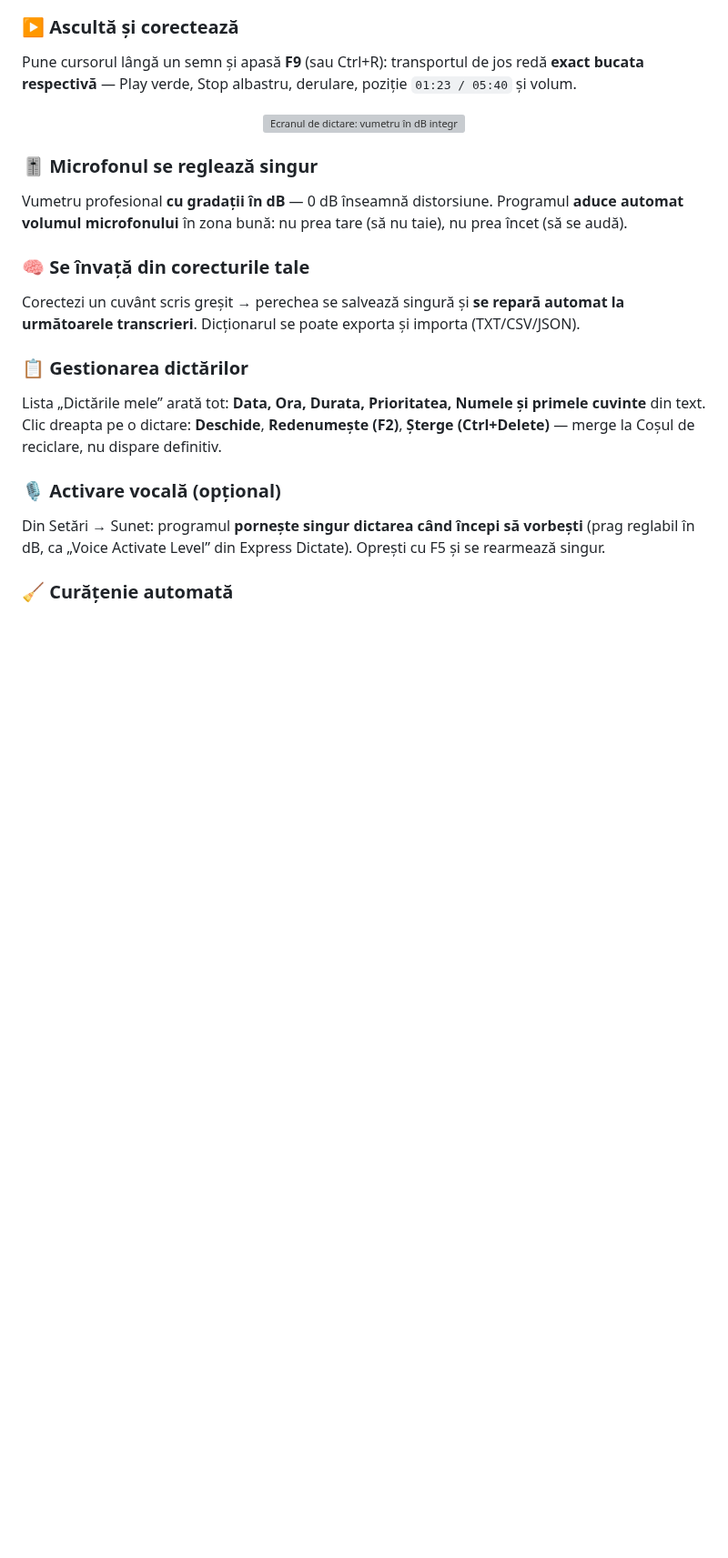
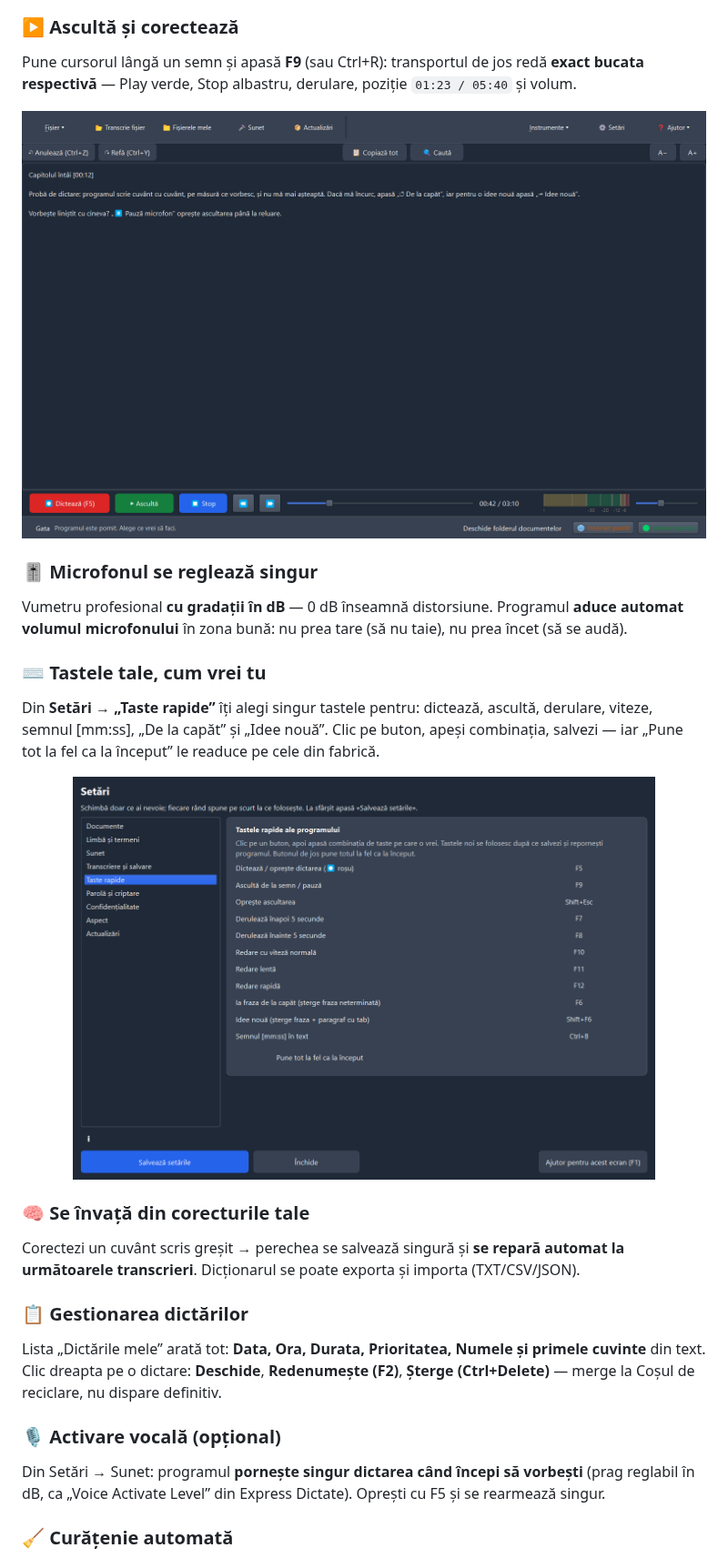
Before and after one commit to Hermeneuticus-of-things/dted, a Markdown page: README.md, the part around one of its changes. Shown at 91% size. Drawn GitHub-style; pictures changed too: docs/img/taste-rapide-v063.png (added), docs/img/transport-redare-v063.png (added); blank space fills up the shorter version; grey boxes are pictures that could not be loaded.

Commit message:
v0.6.3 final: poze README reale (interfata cu bara contextuala, mod redare, Taste rapide), bootstrap cu amprente reale v0.6.3, manifest si SHA256SUMS pentru release

```diff
--- a/README.md
+++ b/README.md
@@ -40,11 +40,21 @@ Apasă butonul **roșu** (sau F5) și vorbește — textul apare **în timp ce v
 Pune cursorul lângă un semn și apasă **F9** (sau Ctrl+R): transportul de jos redă **exact bucata respectivă** — Play verde, Stop albastru, derulare, poziție `01:23 / 05:40` și volum.
 
 <div align="center">
-<img src="docs/img/vumetru-interfat.png" alt="Ecranul de dictare: vumetru în dB integrat, semne [mm:ss], buton de ascultare" width="840">
+<img src="docs/img/transport-redare-v063.png" alt="Modul de redare: bara de jos arată doar butoanele audio — Ascultă, Stop, derulare, poziție 00:42 / 03:10, volum" width="840">
 </div>
 
 ### 🎚 Microfonul se reglează singur
 Vumetru profesional **cu gradații în dB** — 0 dB înseamnă distorsiune. Programul **aduce automat volumul microfonului** în zona bună: nu prea tare (să nu taie), nu prea încet (să se audă).
+
+### ⌨ Tastele tale, cum vrei tu
+
+Din **Setări → „Taste rapide”** îți alegi singur tastele pentru: dictează, ascultă, derulare,
+viteze, semnul [mm:ss], „De la capăt” și „Idee nouă”. Clic pe buton, apeși combinația, salvezi —
+iar „Pune tot la fel ca la început” le readuce pe cele din fabrică.
+
+<div align="center">
+<img src="docs/img/taste-rapide-v063.png" alt="Setări → Taste rapide: fiecare comandă are un buton în care apeși combinația dorită" width="640">
+</div>
 
 ### 🧠 Se învață din corecturile tale
 Corectezi un cuvânt scris greșit → perechea se salvează singură și **se repară automat la următoarele transcrieri**. Dicționarul se poate exporta și importa (TXT/CSV/JSON).
```
Also changed, not shown: other parts of README.md (+1 -1 lines), docs/img/interfata-v060.png (deleted), docs/img/interfata-v063.png (added), 4 other files.
